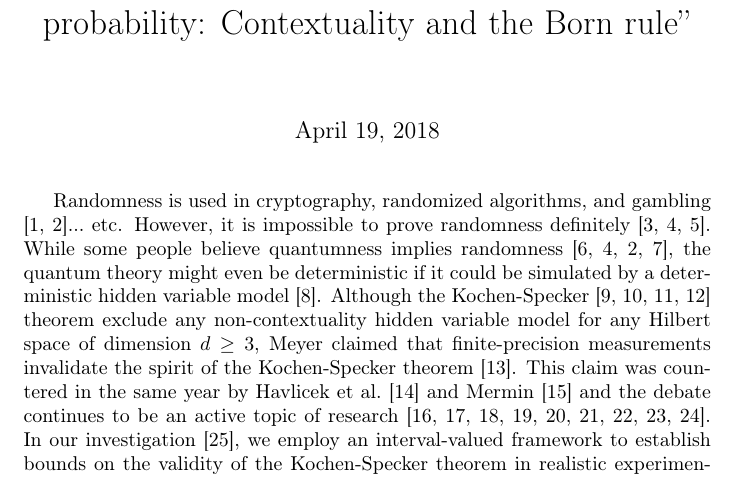
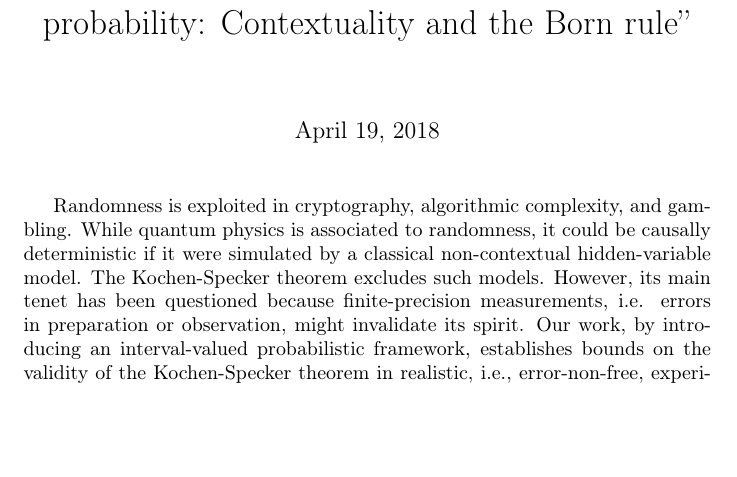
Before and after one commit to yuttai/Contextuality-and-Nonlocality-in-Discrete-Quantum-Theory, a LaTeX document (revised_prop_letter_publicity.tex): part of page 1 of 3 before the commit and part of the page after it, cut so that both start at the same text, the shorter picture padded with empty space. Compiled offline with pdfLaTeX.

Commit message:
revised_prop_letter_publicity.lyx Updating...

```diff
--- a/revised_prop_letter_publicity.tex
+++ b/revised_prop_letter_publicity.tex
@@ -20,19 +20,12 @@
 and the Born rule''}
 
 \maketitle
-Randomness is used in cryptography, randomized algorithms, and gambling
-\cite{PironioAcinMassarEtAl2010,MillerShi2016}...\ etc. However,
-it is impossible to prove randomness definitely \cite{Kleppe2004,Shi2015,Random2018}.
-While some people believe quantumness implies randomness \cite{Colbeck2006,Shi2015,MillerShi2016,Yuan2017},
-the quantum theory might even be deterministic if it could be simulated
-by a deterministic hidden variable model~\cite{EPR1935}. Although
-the Kochen-Specker \cite{BELL_1966,kochenspecker1967,Redhead1987-REDINA,peres1995quantum}
-theorem exclude any non-contextuality hidden variable model for any
-Hilbert space of dimension $d\ge3$, Meyer claimed that finite-precision
-measurements invalidate the spirit of the Kochen-Specker theorem~\cite{PhysRevLett.83.3751}.
-This claim was countered in the same year by Havlicek et al.~\cite{HKSS1999}
-and Mermin~\cite{Mermin1999} and the debate continues to be an active
-topic of research \cite{Kent1999,SimonBruknerZeilinger2001,Cabello2002,Appleby2002,BarrettKent2004,Appleby_2005,Spekkens2005,GuehneKleinmannCabelloEtAl2010,MazurekPuseyKunjwalEtAl2016}.
-In our investigation~\cite{THOS2017}, we employ an interval-valued
-framework to establish bounds on the validity of the Kochen-Specker
-theorem in realistic experimental environments. In another word, when
+Randomness is exploited in cryptography, algorithmic complexity, and
+gambling. While quantum physics is associated to randomness, it could
+be causally deterministic if it were simulated by a classical non-contextual
+hidden-variable model. The Kochen-Specker theorem excludes such models.
+However, its main tenet has been questioned because finite-precision
+measurements, i.e. errors in preparation or observation, might invalidate
+its spirit. Our work, by introducing an interval-valued probabilistic
+framework, establishes bounds on the validity of the Kochen-Specker
+theorem in realistic, i.e., error-non-free, experimental environments.
```
Also changed, not shown: revised_prop_letter_publicity.tex (6 more changed lines), 1 other file.
